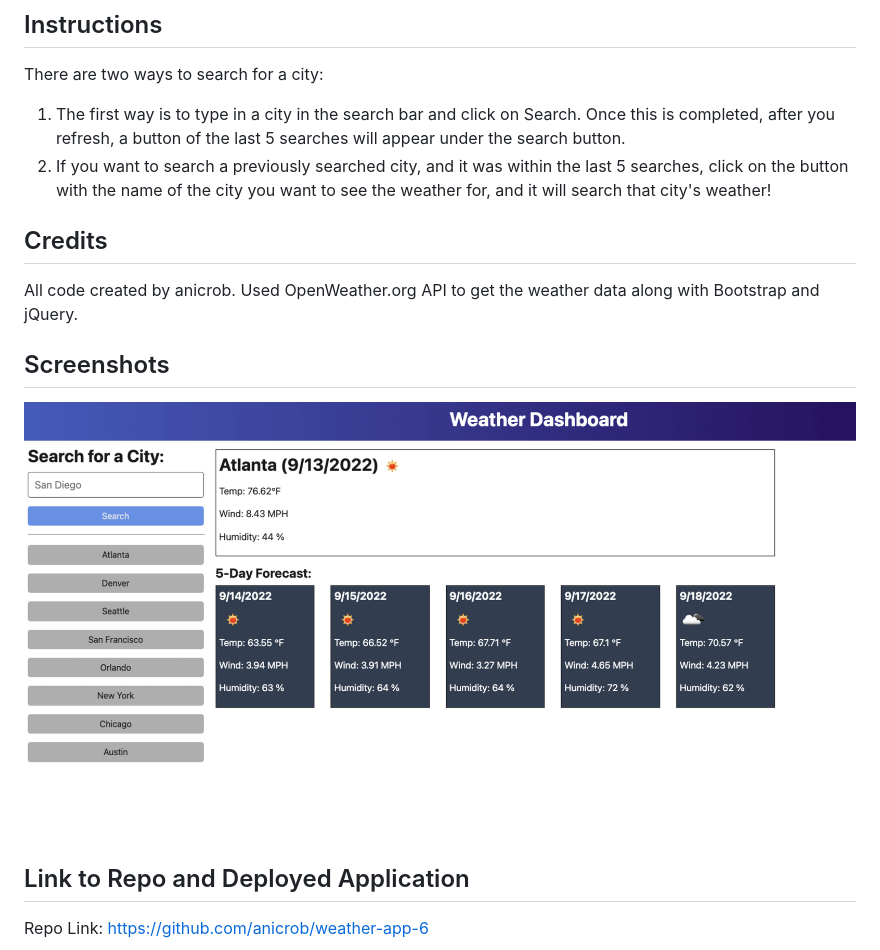
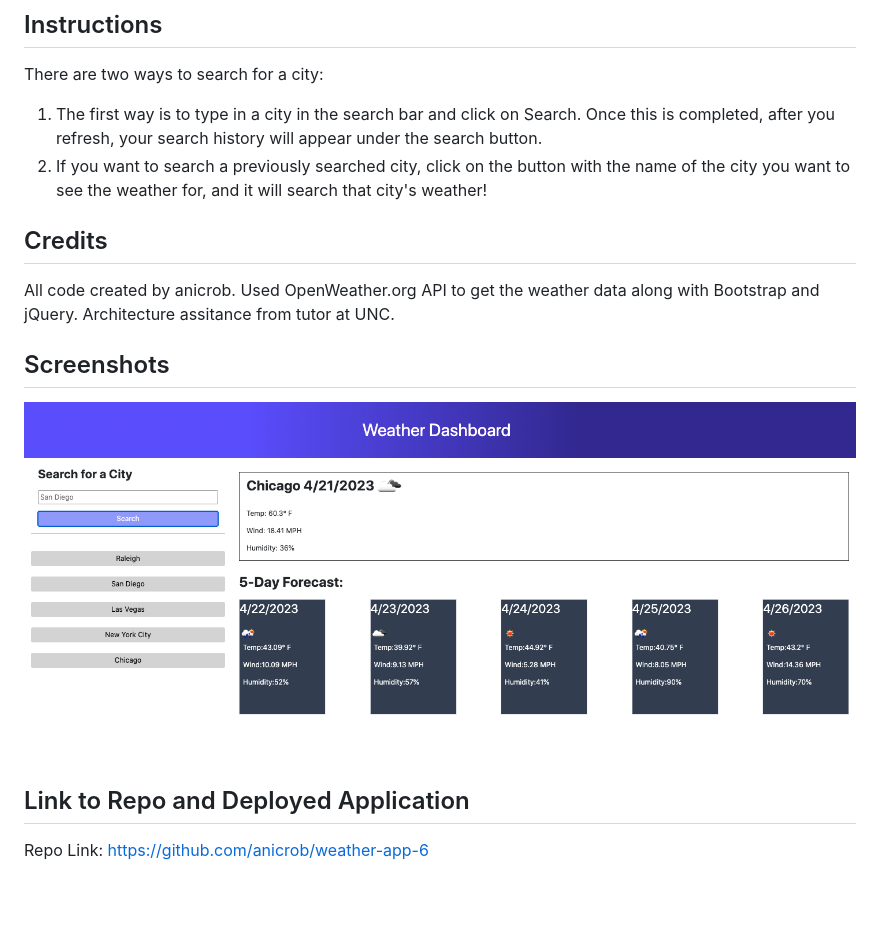
Before and after one commit to anicrob/weather-app-6, a Markdown page: README.md, the part around the change. GitHub-like rendering; pictures changed too: Assets/06-server-side-apis-homework-demo.png (deleted), Assets/weather-app-screenshot.png (added); blank space fills up the shorter version.

Commit message:
finished readme and added removed console.logs from code)

```diff
--- a/README.md
+++ b/README.md
@@ -3,14 +3,14 @@ Use this weather app to search for any major city's weather in the United States
 
 ## Instructions
 There are two ways to search for a city:
-1. The first way is to type in a city in the search bar and click on Search. Once this is completed, after you refresh, a button of the last 5 searches will appear under the search button.
-2. If you want to search a previously searched city, and it was within the last 5 searches, click on the button with the name of the city you want to see the weather for, and it will search that city's weather!
+1. The first way is to type in a city in the search bar and click on Search. Once this is completed, after you refresh, your search history will appear under the search button.
+2. If you want to search a previously searched city, click on the button with the name of the city you want to see the weather for, and it will search that city's weather!
 
 ## Credits
-All code created by anicrob. Used OpenWeather.org API to get the weather data along with Bootstrap and jQuery.
+All code created by anicrob. Used OpenWeather.org API to get the weather data along with Bootstrap and jQuery. Architecture assitance from tutor at UNC.
 
 ## Screenshots
-![Screenshot](./Assets/06-server-side-apis-homework-demo.png)
+![Screenshot](./Assets/weather-app-screenshot.png)
 
 ## Link to Repo and Deployed Application
 Repo Link: https://github.com/anicrob/weather-app-6
```
Also changed, not shown: 6 other files.
